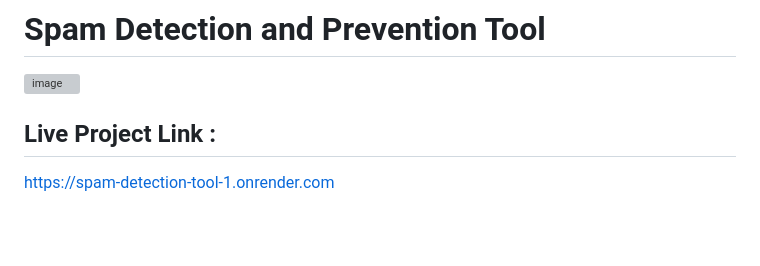
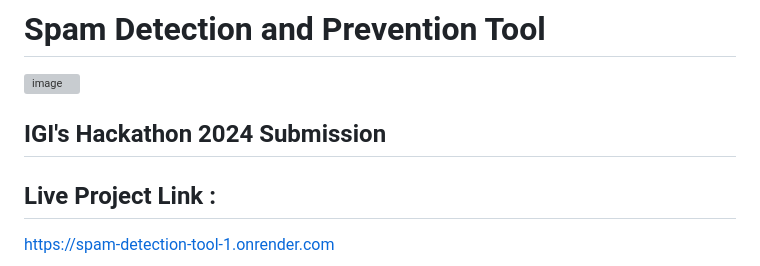
Before and after one commit to Blacksujit/Rakshak, a Markdown page: README.md, the part around the change. Rendered like a GitHub page; blank space fills up the shorter version; grey boxes are pictures that could not be loaded.

```diff
--- a/README.md
+++ b/README.md
@@ -3,6 +3,9 @@
 
 
 ![image](https://github.com/Blacksujit/spam-detection-tool/assets/148805811/71601375-72b0-4d45-b853-deebecbc8fd2)
+
+
+## IGI's Hackathon 2024 Submission
 
 
 ## Live Project Link :
```
